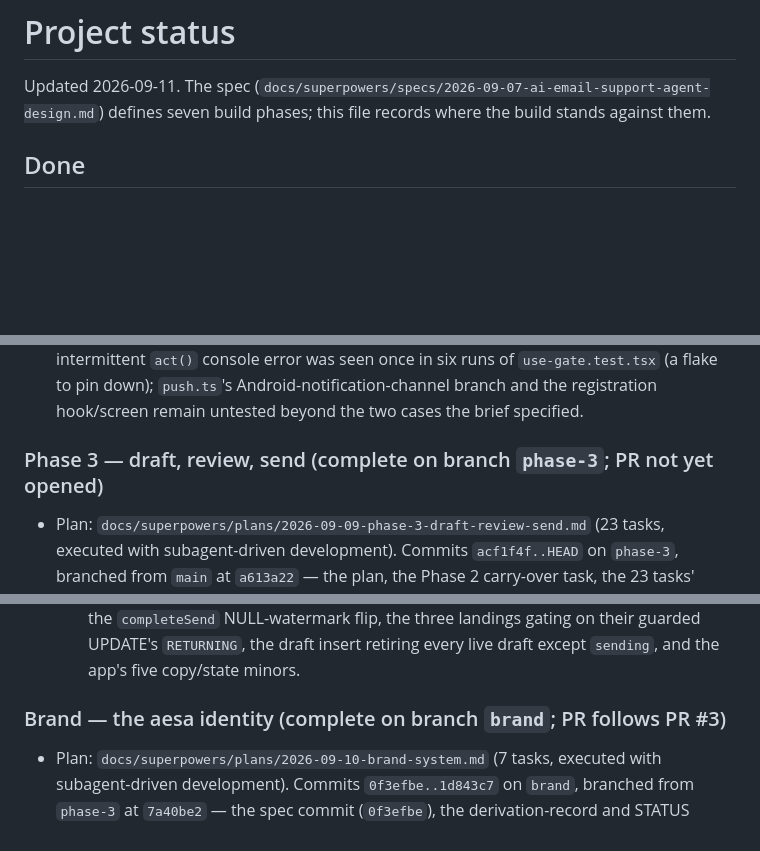
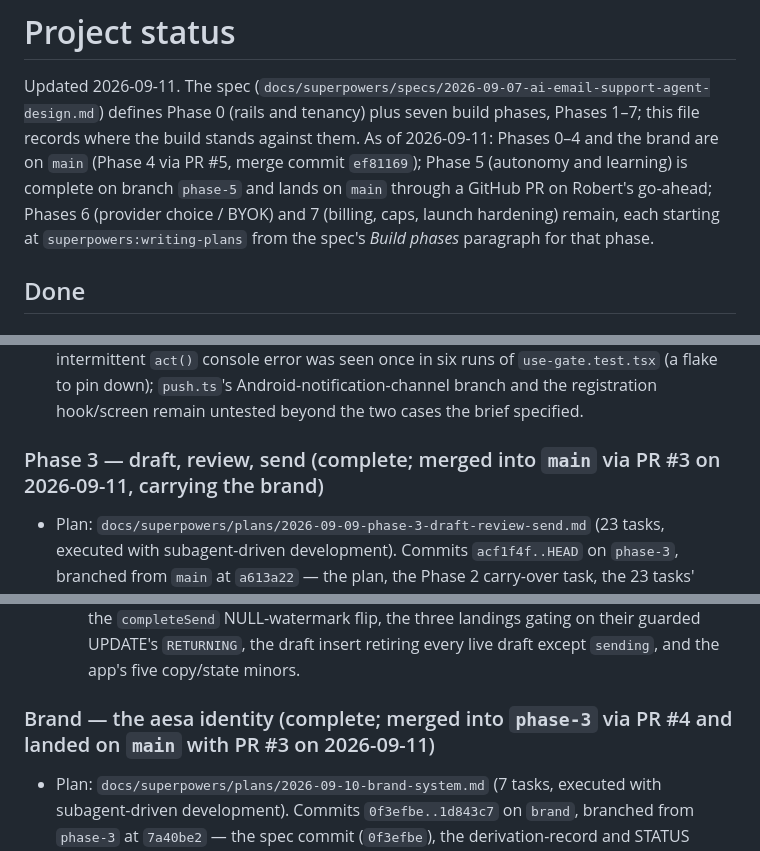
Before and after one commit to ClosingBracketsLLC/ai-email-support-agent, a Markdown page: docs/STATUS.md, 3 parts joined by grey strips. Rendered like a GitHub page; folded sections open; blank space fills up the shorter version.

Commit message:
docs(status): fold in the Phase 4 hand-off correction (d5d58e0) — the phase count and where each phase stands: Phases 0–4 and the brand on main (PR #3, PR #5 merge commit ef81169), Phase 5 complete on phase-5 pending its PR
Co-Authored-By: Claude Fable 5.1 <noreply@anthropic.com>

```diff
--- a/docs/STATUS.md
+++ b/docs/STATUS.md
@@ -1,7 +1,12 @@
 # Project status
 
 Updated 2026-09-11. The spec (`docs/superpowers/specs/2026-09-07-ai-email-support-agent-design.md`)
-defines seven build phases; this file records where the build stands against them.
+defines Phase 0 (rails and tenancy) plus seven build phases, Phases 1–7; this file records where the
+build stands against them. As of 2026-09-11: Phases 0–4 and the brand are on `main` (Phase 4 via PR #5,
+merge commit `ef81169`); Phase 5 (autonomy and learning) is complete on branch `phase-5` and lands on
+`main` through a GitHub PR on Robert's go-ahead; Phases 6 (provider choice / BYOK) and 7 (billing,
+caps, launch hardening) remain, each starting at `superpowers:writing-plans` from the spec's *Build
+phases* paragraph for that phase.
 
 ## Done
 
@@ -374,7 +379,7 @@ the record)</summary>
 </details>
 
 
-### Phase 3 — draft, review, send (complete on branch `phase-3`; PR not yet opened)
+### Phase 3 — draft, review, send (complete; merged into `main` via PR #3 on 2026-09-11, carrying the brand)
 
 - Plan: `docs/superpowers/plans/2026-09-09-phase-3-draft-review-send.md` (23 tasks, executed with
   subagent-driven development). Commits `acf1f4f..HEAD` on `phase-3`, branched from `main` at
@@ -704,7 +709,7 @@ the record)</summary>
   their guarded UPDATE's `RETURNING`, the draft insert retiring every live draft except `sending`,
   and the app's five copy/state minors.
 
-### Brand — the aesa identity (complete on branch `brand`; PR follows PR #3)
+### Brand — the aesa identity (complete; merged into `phase-3` via PR #4 and landed on `main` with PR #3 on 2026-09-11)
 
 - Plan: `docs/superpowers/plans/2026-09-10-brand-system.md` (7 tasks, executed with
   subagent-driven development). Commits `0f3efbe..1d843c7` on `brand`, branched from `phase-3` at
```
Also changed, not shown: other parts of docs/STATUS.md (+1 -1 lines).
